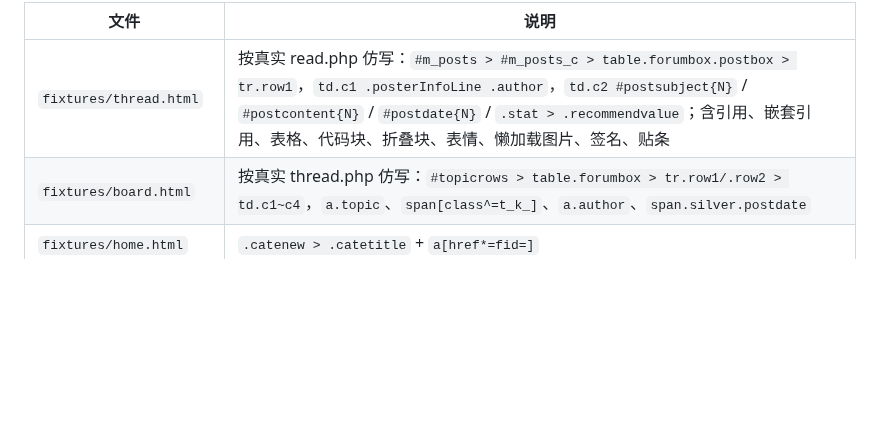
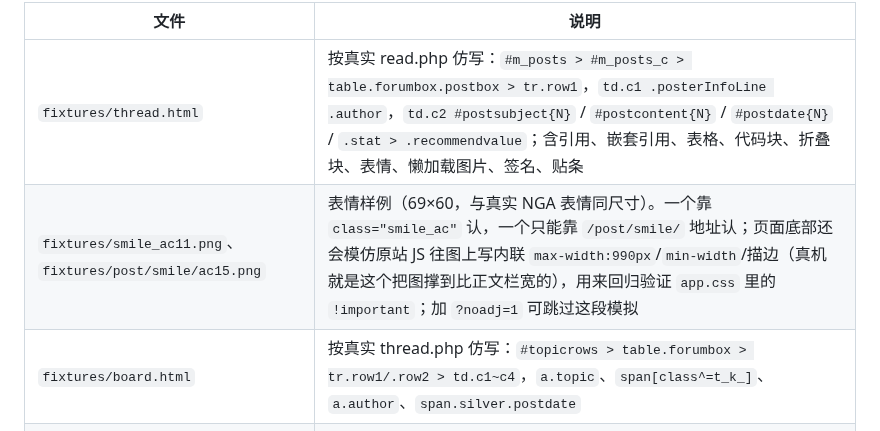
Before and after one commit to yuefeiduzi/nga-notion-fish, a Markdown page: dev/README.md, the part around the change. Drawn GitHub-style; blank space fills up the shorter version.

```diff
--- a/dev/README.md
+++ b/dev/README.md
@@ -25,6 +25,7 @@ python3 dev/server.py 8765
 | 文件 | 说明 |
 | --- | --- |
 | `fixtures/thread.html` | 按真实 read.php 仿写：`#m_posts > #m_posts_c > table.forumbox.postbox > tr.row1`，`td.c1 .posterInfoLine .author`，`td.c2 #postsubject{N}` / `#postcontent{N}` / `#postdate{N}` / `.stat > .recommendvalue`；含引用、嵌套引用、表格、代码块、折叠块、表情、懒加载图片、签名、贴条 |
+| `fixtures/smile_ac11.png`、`fixtures/post/smile/ac15.png` | 表情样例（69×60，与真实 NGA 表情同尺寸）。一个靠 `class="smile_ac"` 认，一个只能靠 `/post/smile/` 地址认；页面底部还会模仿原站 JS 往图上写内联 `max-width:990px`/`min-width`/描边（真机就是这个把图撑到比正文栏宽的），用来回归验证 `app.css` 里的 `!important`；加 `?noadj=1` 可跳过这段模拟 |
 | `fixtures/board.html` | 按真实 thread.php 仿写：`#topicrows > table.forumbox > tr.row1/.row2 > td.c1~c4`，`a.topic`、`span[class^=t_k_]`、`a.author`、`span.silver.postdate` |
 | `fixtures/home.html` | `.catenew > .catetitle` + `a[href*=fid=]` |
 | `fixtures/blocked.html` | 模仿 NGA 拒绝访客的 `(ERROR:15)` 页面，用 `?blocked=1` 触发，用来验证兜底界面与「复制诊断」 |
```
Also changed, not shown: assets/preview-reading.png, 5 other files.
